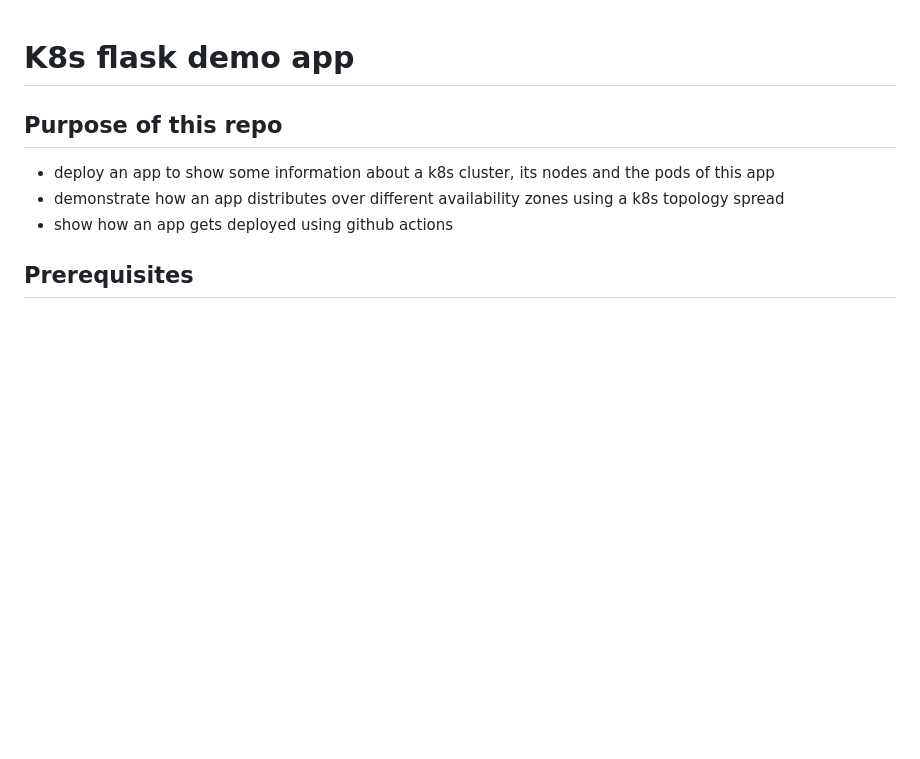
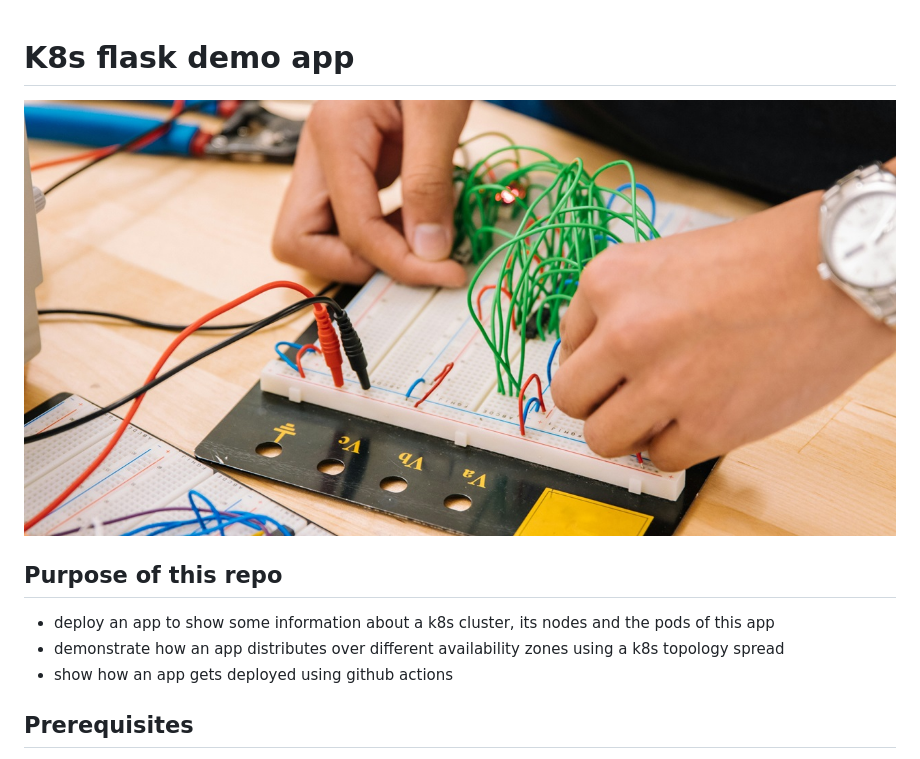
Before and after one commit to kortstie/demo-webapp, a Markdown page: README.md, the part around the change. GitHub-like rendering; pictures changed too: images/title.jpg (added); blank space fills up the shorter version.

Commit message:
image

```diff
--- a/README.md
+++ b/README.md
@@ -1,4 +1,6 @@
 # K8s flask demo app
+
+![title](images/title.jpg)
 
 ## Purpose of this repo
 
```
Also changed, not shown: growtika-9cXMJHaViTM-unsplash.jpg (added), 1 other file.
